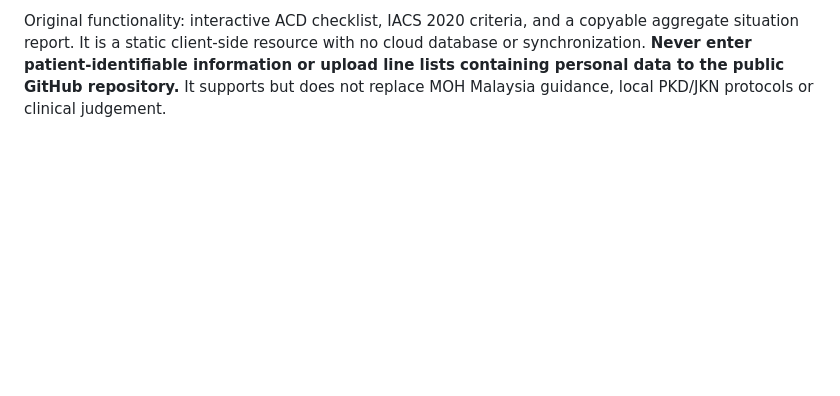
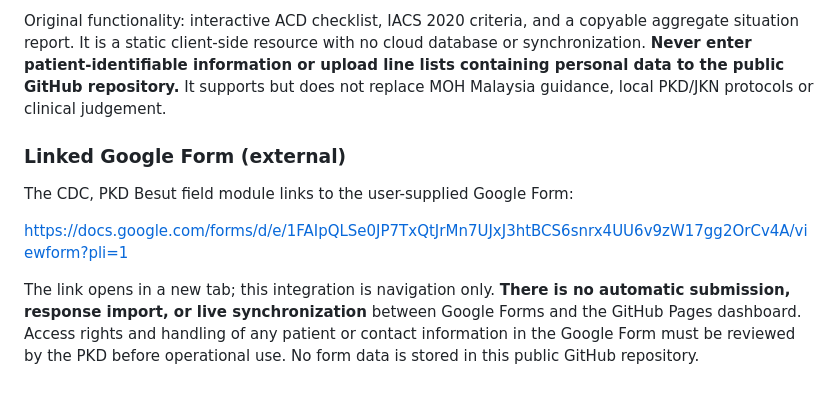
Before and after one commit to dzulhairy/locumguide, a Markdown page: README.md, the part around the change. Drawn GitHub-style; blank space fills up the shorter version.

Commit message:
Link CDC Besut ACD Google Form as external field-data entry

```diff
--- a/README.md
+++ b/README.md
@@ -94,3 +94,12 @@ Unit populations should be mutually exclusive, and contacts should be deduplicat
 **Operational status:** This is a field-support and supervisory-review draft, NOT an MOH-endorsed app, a patient record system, or a substitute for PKD/JKN outbreak-control rules. The static GitHub Pages site stores operational inputs only in the currently open browser tab. Changes and reports are not synced, backed up, or saved automatically. Sample data are synthetic and must never be used as real reports.
 
 Original functionality: interactive ACD checklist, IACS 2020 criteria, and a copyable aggregate situation report. It is a static client-side resource with no cloud database or synchronization. **Never enter patient-identifiable information or upload line lists containing personal data to the public GitHub repository.** It supports but does not replace MOH Malaysia guidance, local PKD/JKN protocols or clinical judgement.
+
+
+### Linked Google Form (external)
+
+The CDC, PKD Besut field module links to the user-supplied Google Form:
+
+https://docs.google.com/forms/d/e/1FAIpQLSe0JP7TxQtJrMn7UJxJ3htBCS6snrx4UU6v9zW17gg2OrCv4A/viewform?pli=1
+
+The link opens in a new tab; this integration is navigation only. **There is no automatic submission, response import, or live synchronization** between Google Forms and the GitHub Pages dashboard. Access rights and handling of any patient or contact information in the Google Form must be reviewed by the PKD before operational use. No form data is stored in this public GitHub repository.
```
